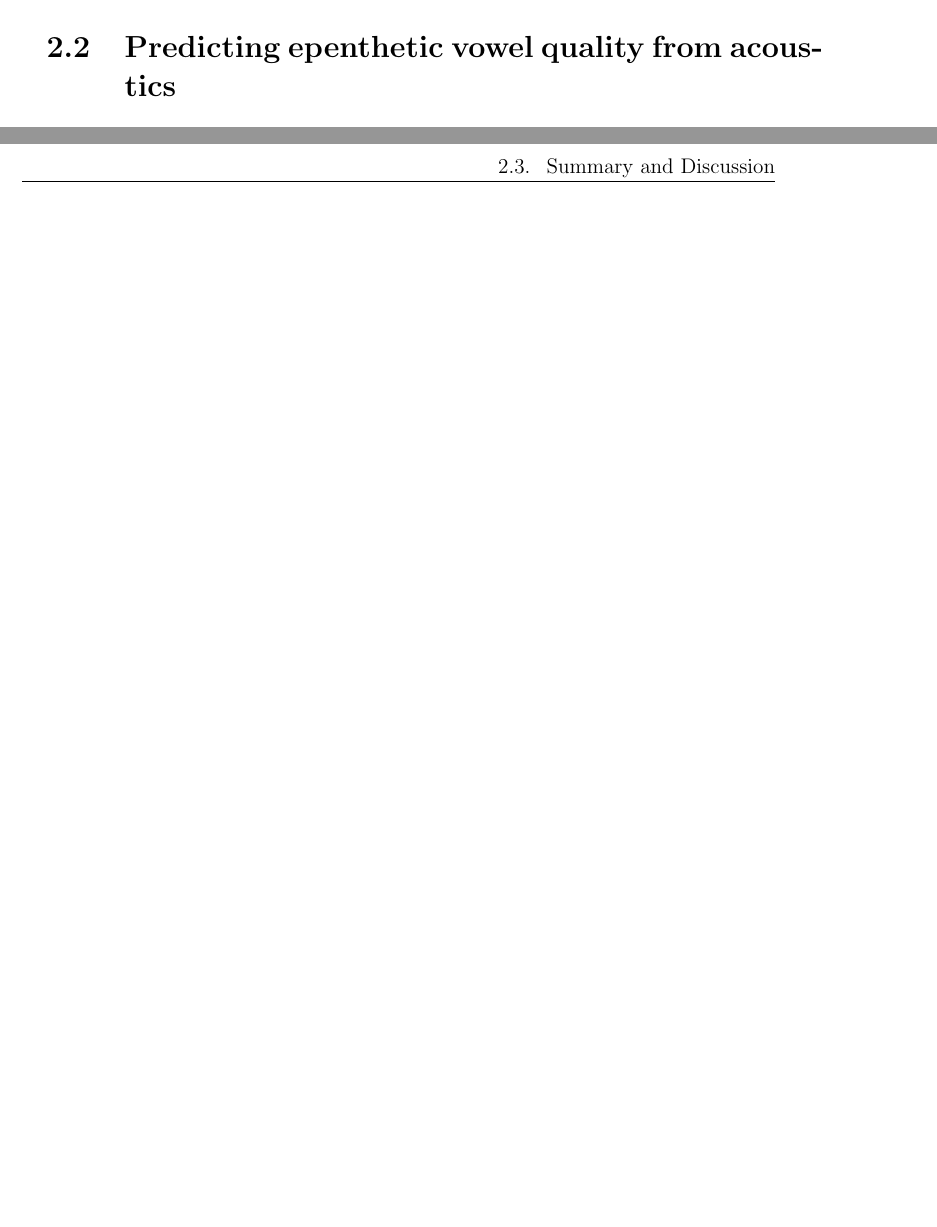
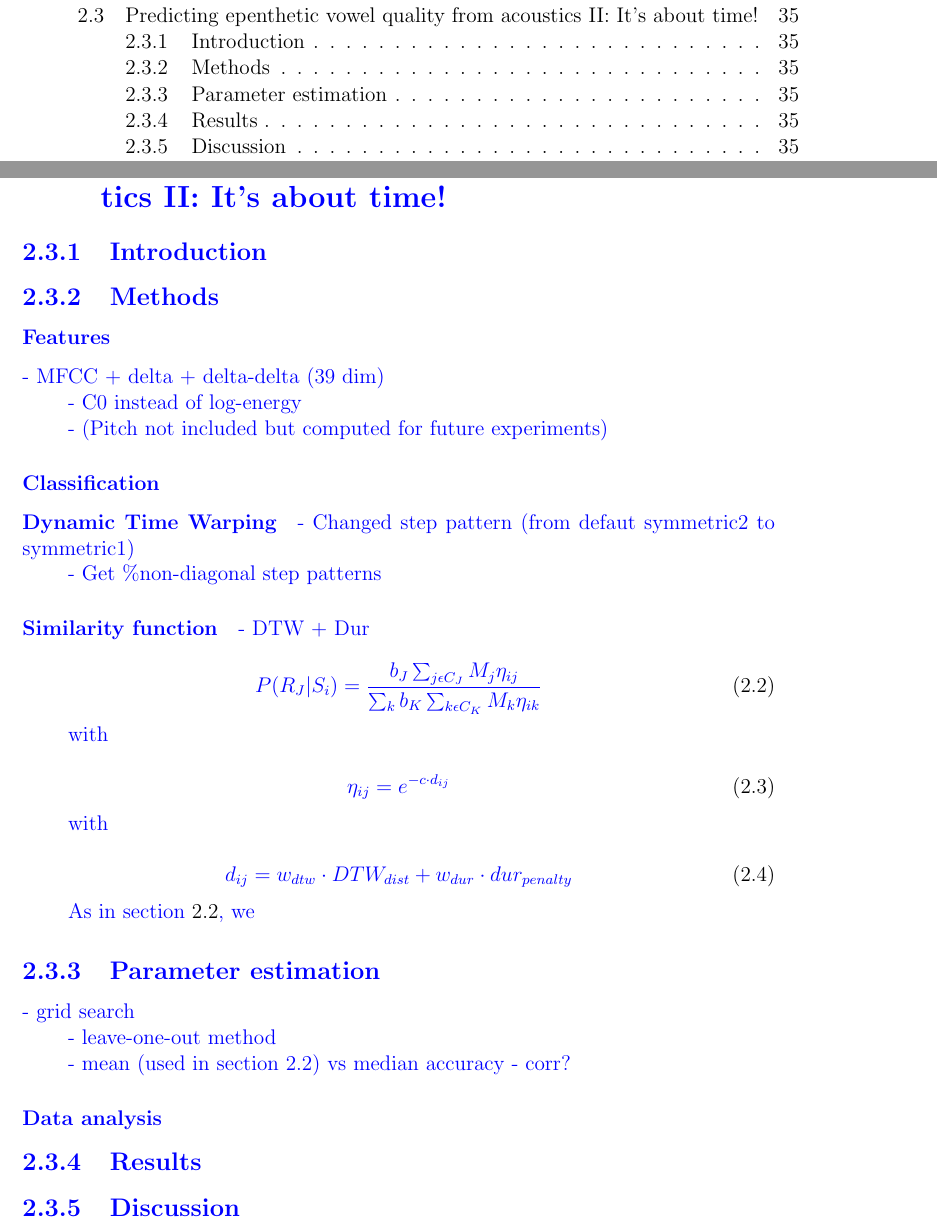
Before and after one commit to agr-ita/epen-thesis, a LaTeX thesis (main.tex, which reads chapters/chapter02.tex): two parts of pages 24 and 35 of 67 before the commit and two parts of pages 6 and 35 of 68 after it, joined at a grey line, cut so that both start at the same text, the shorter picture padded with empty space. Compiled offline with pdfLaTeX.

Commit message:
Started methods for Parlato_dur

```diff
--- a/chapters/chapter02.tex
+++ b/chapters/chapter02.tex
@@ -492,6 +492,90 @@ We interpret the results as providing a proof of principle that some of the sali
 To conclude, a triple approach combining perception experiments, acoustic analyses, and modeling allows us to gain insight into the mechanisms underlying perceptual epenthesis, and, more generally, repairs of illegal phonological structure during speech perception.
 
 
+%%%%%%%%%%%%%%%%%%%%%%%%%%%%%%%%%%
+% Parlato_duration (Interspeech) %
+%%%%%%%%%%%%%%%%%%%%%%%%%%%%%%%%%%
+
+\newpage
+{\color{blue}
+\section{Predicting epenthetic vowel quality from acoustics II: It's about time!} \label{3-parlato-dur}
+
+\subsection{Introduction}
+
+
+\subsection{Methods}
+\subsubsection{Features}
+% Recordings from Section 3 were converted into sequences of 39-dimensional feature vectors consisting of 12 Mel-frequency cepstral coefficients (MFCCs) and energy features, with delta and delta-delta coefficients. Coefficient values were standardised. We computed the optimal alignment between all $V_{1}C_{1}C_{2}V_{2}$ templates (e.g. /abgi/) and their corresponding $V_{1}C_{1}V_{3}C_{2}V_{2}$ epenthesized versions (e.g. /abigi/, /abogi/, /abugi/) using Dynamic Time Warping (DTW) \cite{sakoe1978, R-dtw}. In order to ensure that the resulting distances were not mainly influenced by spectral differences of flanking vowels $V_{1}$ and $V_{3}$, we only compared $C_{1}C_{2}$ clusters to $C_{1}V_{3}C_{2}$ sections. Note, however, that coarticulation cues from flanking vowels are expected to be present within the clusters.
+
+- MFCC + delta + delta-delta (39 dim)
+
+- C0 instead of log-energy
+
+- (Pitch not included but computed for future experiments)
+
+
+\subsubsection{Classification}
+%For the simulation, we built a classifier that assigns any given template to one category in the set \{$V_{1}C_{1}iC_{2}V_{2}$, $V_{1}C_{1}oC_{2}V_{2}$, $V_{1}C_{1}uC_{2}V_{2}$\}, based on acoustic similarity. Similarity $s$ between templates and epenthesized versions was defined as
+%
+% \begin{equation}
+%   s = e^{-cd}
+%   \label{eq1}
+% \end{equation}
+% %
+% where $d$ is the DTW distance, and $c$ is a parameter determining the weight of the DTW distance on classification \cite{nosofsky1992}. When $c = 0$, DTW is disregarded and all possible classification categories are equally probable. Higher values of $c$ result in higher probabilities being given to items with smaller $d$. In order to control for unequal number of tokens in each category, classification was performed by computing the mean similarity within each category. From there we sampled a classification label weighting category probabilities by the resulting mean similarity weights.
+
+\paragraph{Dynamic Time Warping}
+
+- Changed step pattern (from defaut symmetric2 to symmetric1)
+
+- Get \%non-diagonal step patterns
+
+
+\paragraph{Similarity function}
+
+- DTW + Dur
+
+\begin{equation}
+  P(R_{J}|S_{i}) = \frac{b_{J} \sum_{j\epsilon C_{J}}M_{j} \eta_{ij}}{\sum_{k}b_{K} \sum_{k\epsilon C_{K}}M_{k} \eta_{ik}}
+  \label{parlato-dur_eq_sim1}
+\end{equation}
+
+with
+
+\begin{equation}
+  \eta_{ij} = e^{-c \cdot d_{ij}}
+  \label{parlato-dur_eq_sim2}
+\end{equation}
+
+with
+
+\begin{equation}
+  d_{ij} = w_{dtw} \cdot DTW_{dist} + w_{dur} \cdot dur_{penalty}
+  \label{parlato-dur_eq_sim3}
+\end{equation}
+
+
+As in section \ref{2-parlato}, we
+
+\subsection{Parameter estimation}
+% Parameter $c$ was individually optimised for each language by performing leave-one-out cross-validation (maximum accuracy: $0.50$ with $c = 0.5$ for BP, and $0.63$ with $c = 2.2$ for JP; chance level at $0.33$).
+
+- grid search
+
+- leave-one-out method
+
+- mean (used in section 2.2) vs median accuracy - corr?
+
+
+\subsubsection{Data analysis}
+
+\subsection{Results}
+
+
+\subsection{Discussion}
+
+}
+
 %%%%%%%%%%%%%%%%%%%%%%%%%%%
 % Chapter mini-discussion %
 %%%%%%%%%%%%%%%%%%%%%%%%%%%
```
Also changed, not shown: main.pdf, 4 other files.
